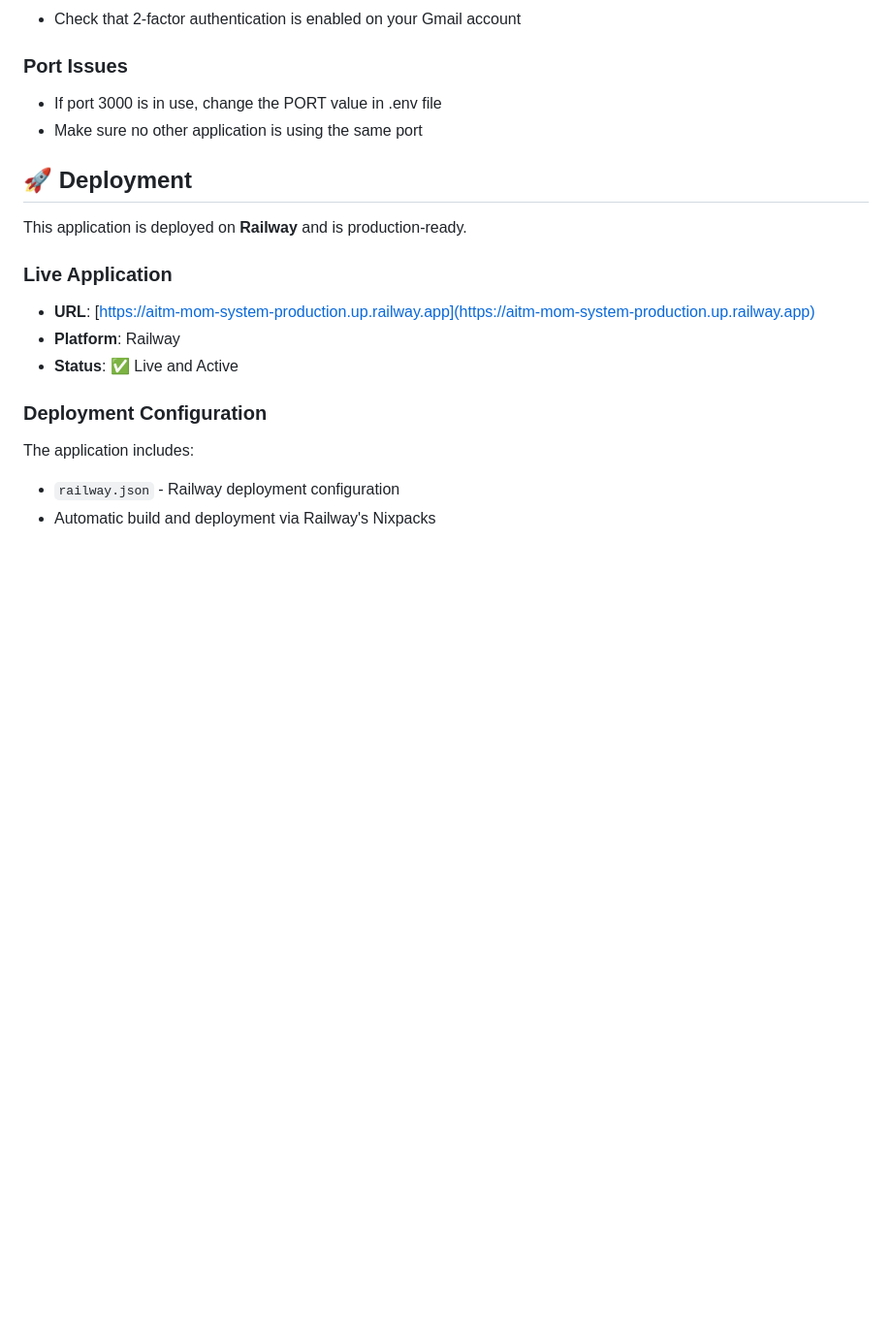
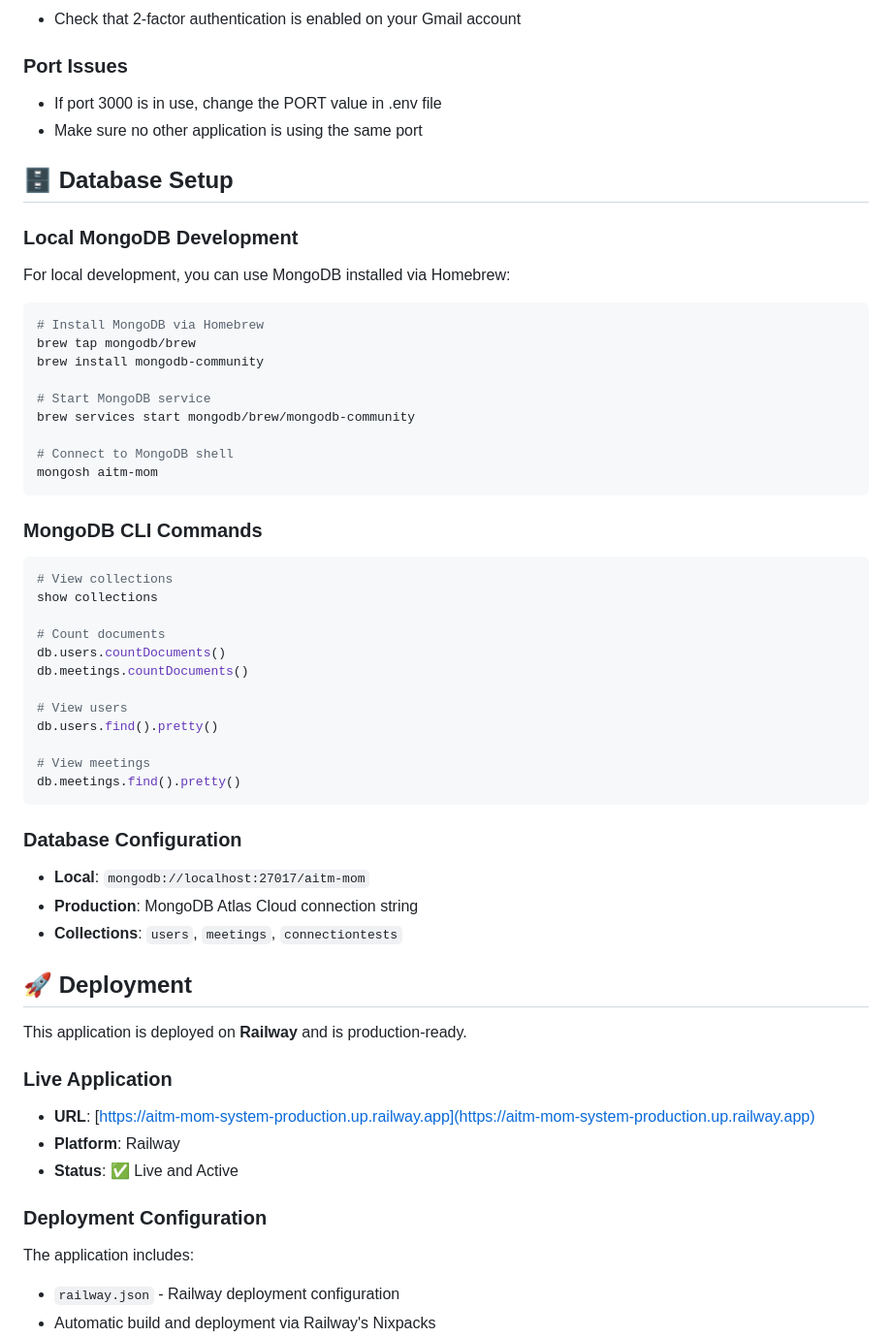
Before and after one commit to heyybless/AITM-MOM-system, a Markdown page: README.md, the part around the change. Shown: that part at 97% size. GitHub-like rendering; blank space fills up the shorter version.

Commit message:
📝 Add MongoDB setup documentation and CLI commands

````diff
--- a/README.md
+++ b/README.md
@@ -195,6 +195,44 @@ The application uses Gmail for sending emails. To set this up:
 - If port 3000 is in use, change the PORT value in .env file
 - Make sure no other application is using the same port
 
+## 🗄️ Database Setup
+
+### Local MongoDB Development
+For local development, you can use MongoDB installed via Homebrew:
+
+```bash
+# Install MongoDB via Homebrew
+brew tap mongodb/brew
+brew install mongodb-community
+
+# Start MongoDB service
+brew services start mongodb/brew/mongodb-community
+
+# Connect to MongoDB shell
+mongosh aitm-mom
+```
+
+### MongoDB CLI Commands
+```bash
+# View collections
+show collections
+
+# Count documents
+db.users.countDocuments()
+db.meetings.countDocuments()
+
+# View users
+db.users.find().pretty()
+
+# View meetings
+db.meetings.find().pretty()
+```
+
+### Database Configuration
+- **Local**: `mongodb://localhost:27017/aitm-mom`
+- **Production**: MongoDB Atlas Cloud connection string
+- **Collections**: `users`, `meetings`, `connectiontests`
+
 ## 🚀 Deployment
 
 This application is deployed on **Railway** and is production-ready.
````
